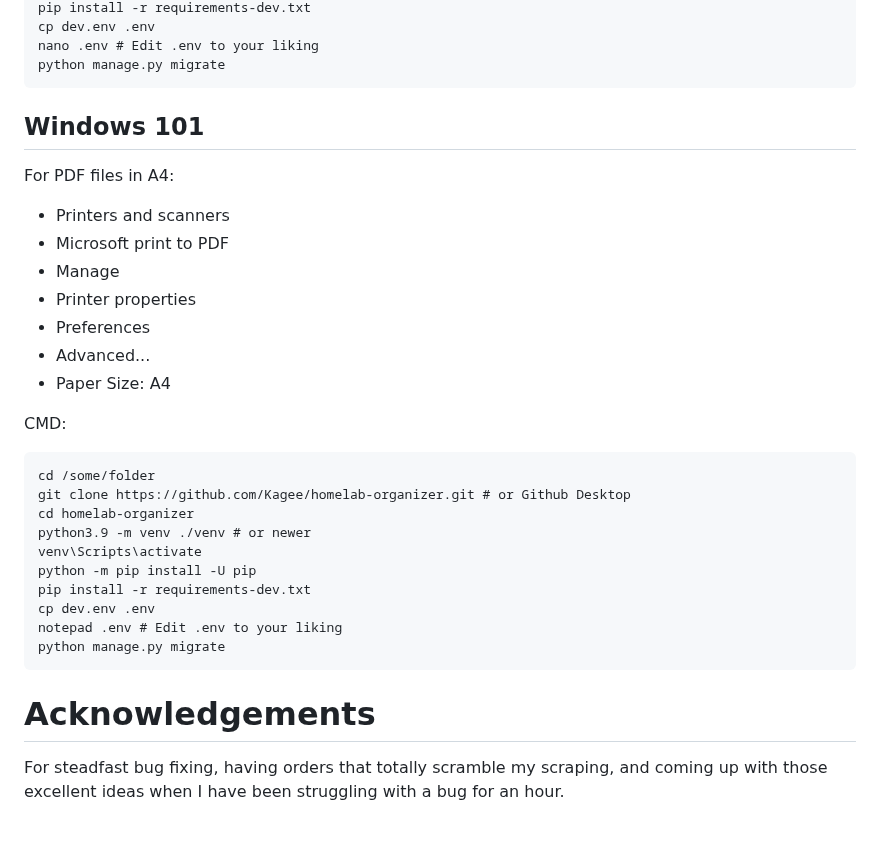
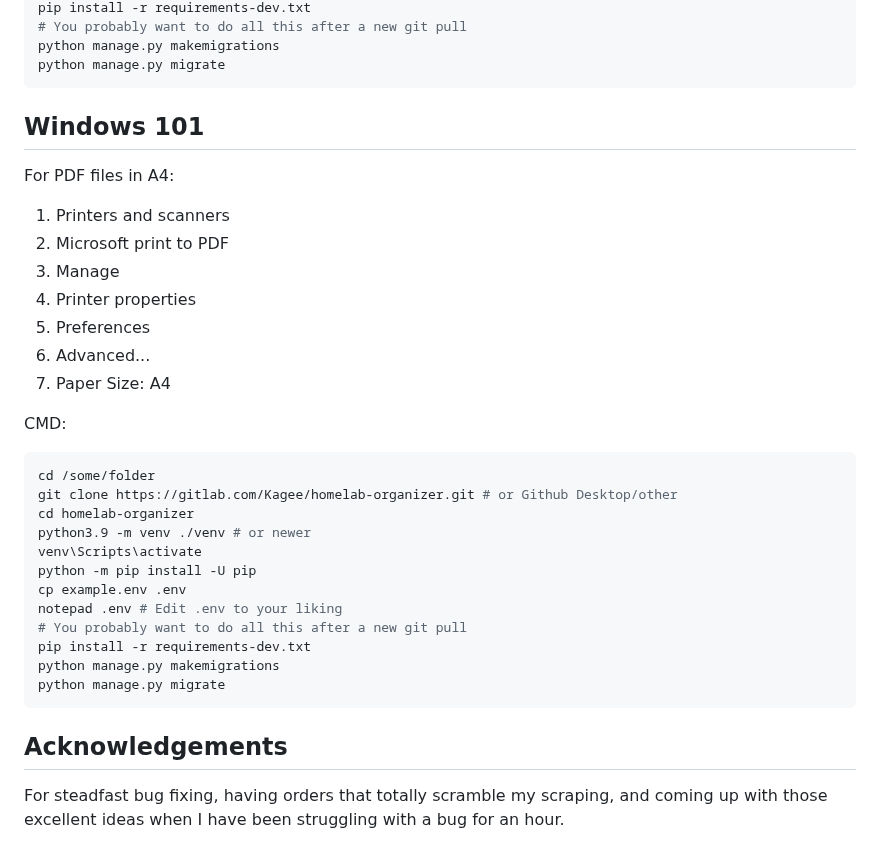
Before and after one commit to Kagee/webshop-order-scraper, a Markdown page: README.md, the part around one of its changes. GitHub-like rendering.

Commit message:
Update and lint readme

`````diff
--- a/README.md
+++ b/README.md
@@ -62,33 +86,39 @@ python -m pip install -U pip
 pip install -r requirements-dev.txt
-cp dev.env .env
-nano .env # Edit .env to your liking
+# You probably want to do all this after a new git pull
+python manage.py makemigrations
 python manage.py migrate
 ````
 
 ## Windows 101
+
 For PDF files in A4:
-* Printers and scanners
-* Microsoft print to PDF
-* Manage
-* Printer properties
-* Preferences
-* Advanced...
-* Paper Size: A4
+
+1. Printers and scanners
+2. Microsoft print to PDF
+3. Manage
+4. Printer properties
+5. Preferences
+6. Advanced...
+7. Paper Size: A4
 
 CMD:
-````
+
+````bash
 cd /some/folder
-git clone https://github.com/Kagee/homelab-organizer.git # or Github Desktop
+git clone https://gitlab.com/Kagee/homelab-organizer.git # or Github Desktop/other
 cd homelab-organizer
 python3.9 -m venv ./venv # or newer
 venv\Scripts\activate
 python -m pip install -U pip
+cp example.env .env
+notepad .env # Edit .env to your liking
+# You probably want to do all this after a new git pull
 pip install -r requirements-dev.txt
-cp dev.env .env
-notepad .env # Edit .env to your liking
+python manage.py makemigrations
 python manage.py migrate
 ````
 
-# Acknowledgements
+## Acknowledgements
+
 For steadfast bug fixing, having orders that totally scramble my scraping, and coming up with those excellent ideas when I have been struggling with a bug for an hour.
 
`````
Also changed, not shown: other parts of README.md (+39 -13 lines).
